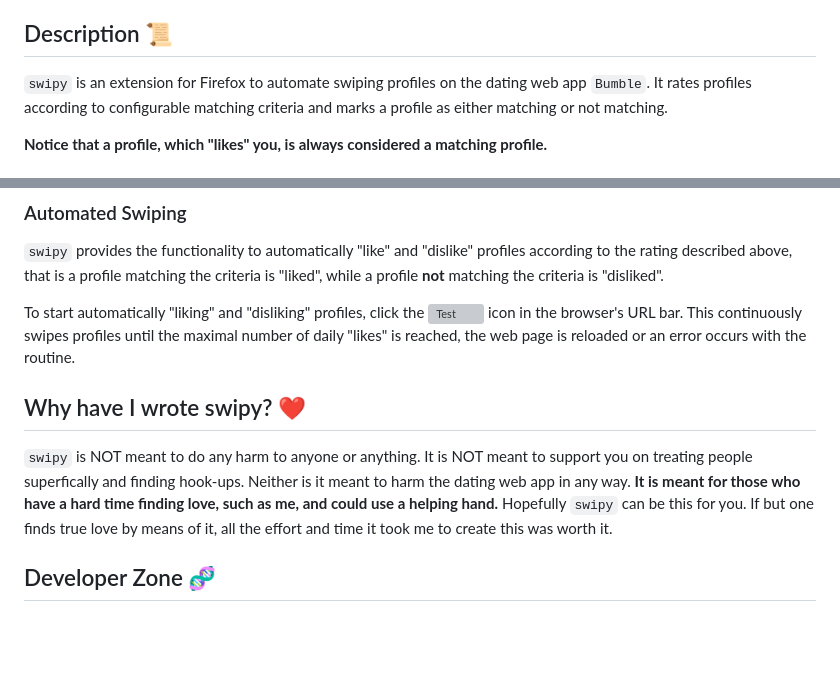
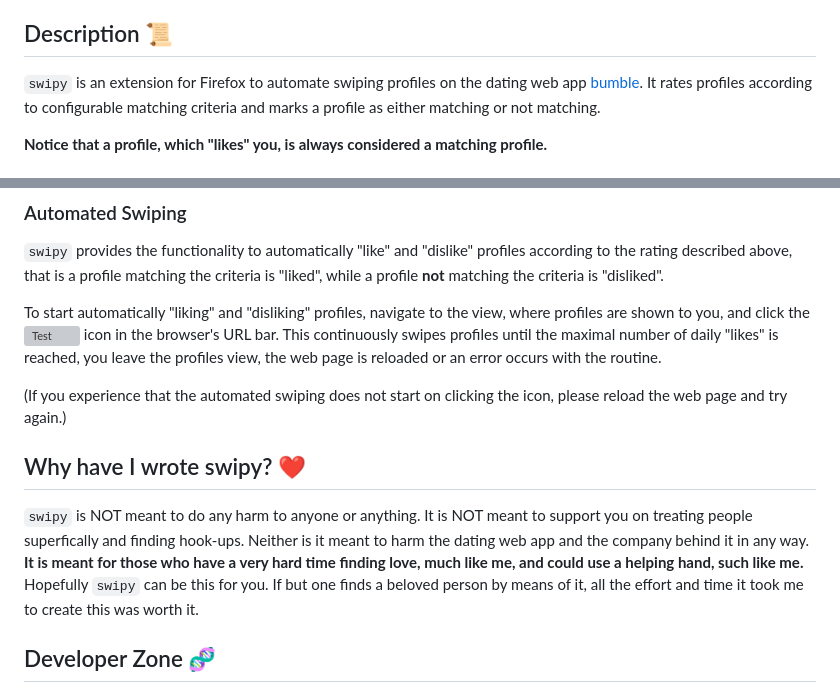
Before and after one commit to SchneePingu/swipy, a Markdown page: README.md, 2 parts joined by grey strips. Rendered like a GitHub page; blank space fills up the shorter version; grey boxes are pictures that could not be loaded.

```diff
--- a/README.md
+++ b/README.md
@@ -9,7 +9,7 @@
 That's it!
 
 ## Description 📜
-`swipy` is an extension for Firefox to automate swiping profiles on the dating web app `Bumble`.
+`swipy` is an extension for Firefox to automate swiping profiles on the dating web app [bumble](https://bumble.com/app).
 It rates profiles according to configurable matching criteria and marks a profile as either matching or not matching.
 
 **Notice that a profile, which "likes" you, is always considered a matching profile.**
@@ -79,14 +79,16 @@ where the entries in the lists of matching values correspond to the text display
 `swipy` provides the functionality to automatically "like" and "dislike" profiles according to the rating described above,
 that is a profile matching the criteria is "liked", while a profile **not** matching the criteria is "disliked".
 
-To start automatically "liking" and "disliking" profiles, click the
+To start automatically "liking" and "disliking" profiles, navigate to the view, where profiles are shown to you, and click the
 ![Test](src/icon/autoplay.svg)
 icon in the browser's URL bar.
-This continuously swipes profiles until the maximal number of daily "likes" is reached, the web page is reloaded or an error occurs with the routine.
+This continuously swipes profiles until the maximal number of daily "likes" is reached, you leave the profiles view, the web page is reloaded or an error occurs with the routine.
+
+(If you experience that the automated swiping does not start on clicking the icon, please reload the web page and try again.)
 
 ## Why have I wrote swipy? ❤️
-`swipy` is NOT meant to do any harm to anyone or anything. It is NOT meant to support you on treating people superfically and finding hook-ups. Neither is it meant to harm the dating web app in any way.
-**It is meant for those who have a hard time finding love, such as me, and could use a helping hand.** Hopefully `swipy` can be this for you. If but one finds true love by means of it, all the effort and time it took me to create this was worth it.
+`swipy` is NOT meant to do any harm to anyone or anything. It is NOT meant to support you on treating people superfically and finding hook-ups. Neither is it meant to harm the dating web app and the company behind it in any way.
+**It is meant for those who have a very hard time finding love, much like me, and could use a helping hand, such like me.** Hopefully `swipy` can be this for you. If but one finds a beloved person by means of it, all the effort and time it took me to create this was worth it.
 
 ## Developer Zone 🧬
 
```
